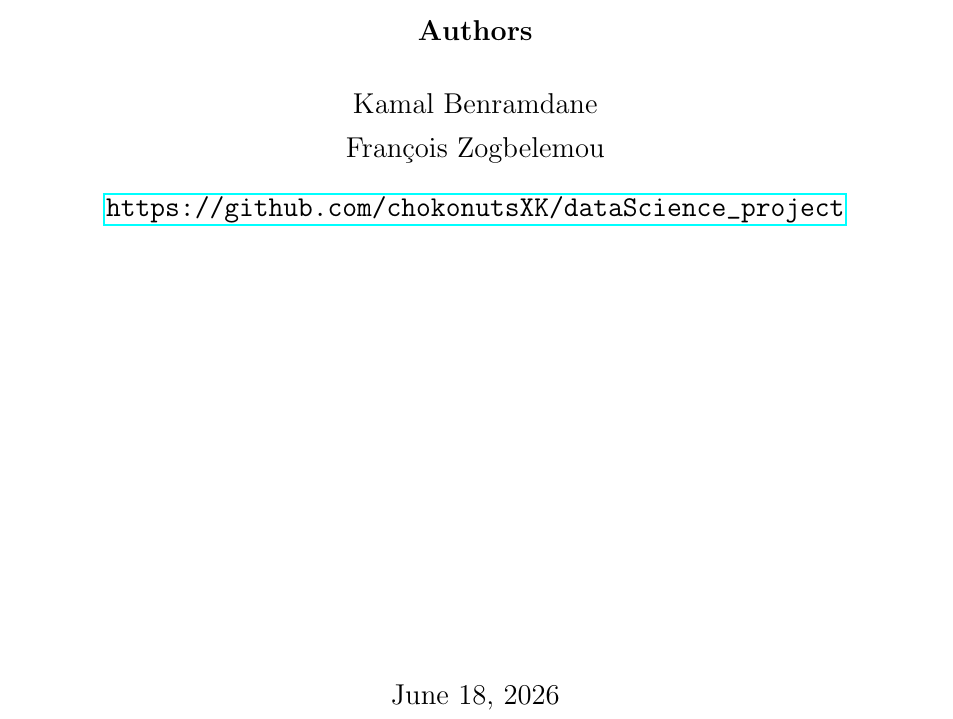
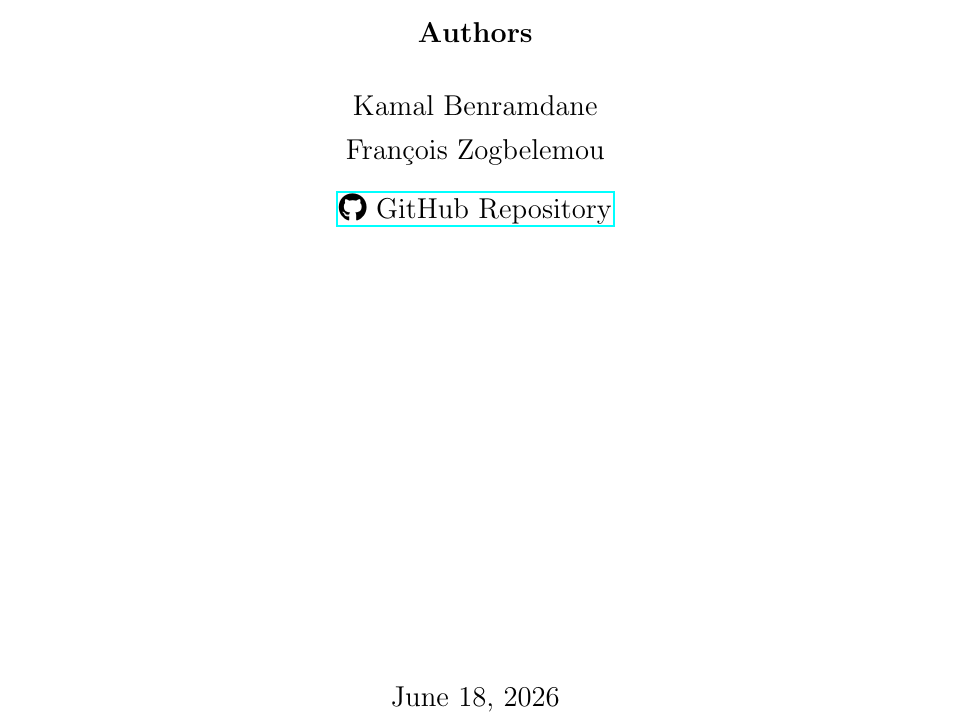
Before and after one commit to chokonutsXK/dataScience_project, a LaTeX document (reports/main.tex): part of page 1 of 15, cut so that both start at the same text. Compiled offline with pdfLaTeX.

Commit message:
Update PDF with GitHub URL

```diff
--- a/reports/main.tex
+++ b/reports/main.tex
@@ -9,6 +9,7 @@
 \usepackage{float}
 \usepackage{tikz}
 \usetikzlibrary{arrows}
+\usepackage{fontawesome5}
 
 
 
@@ -43,7 +44,7 @@
     {\large
         Kamal Benramdane \\[0.3em]
         François Zogbelemou \\[0.8em]
-        \url{https://github.com/chokonutsXK/dataScience_project}
+        \href{https://github.com/chokonutsXK/dataScience_project}{\faGithub\ GitHub Repository}
     \par}
 
     \vfill
```
Also changed, not shown: reports/main_updated.pdf.
